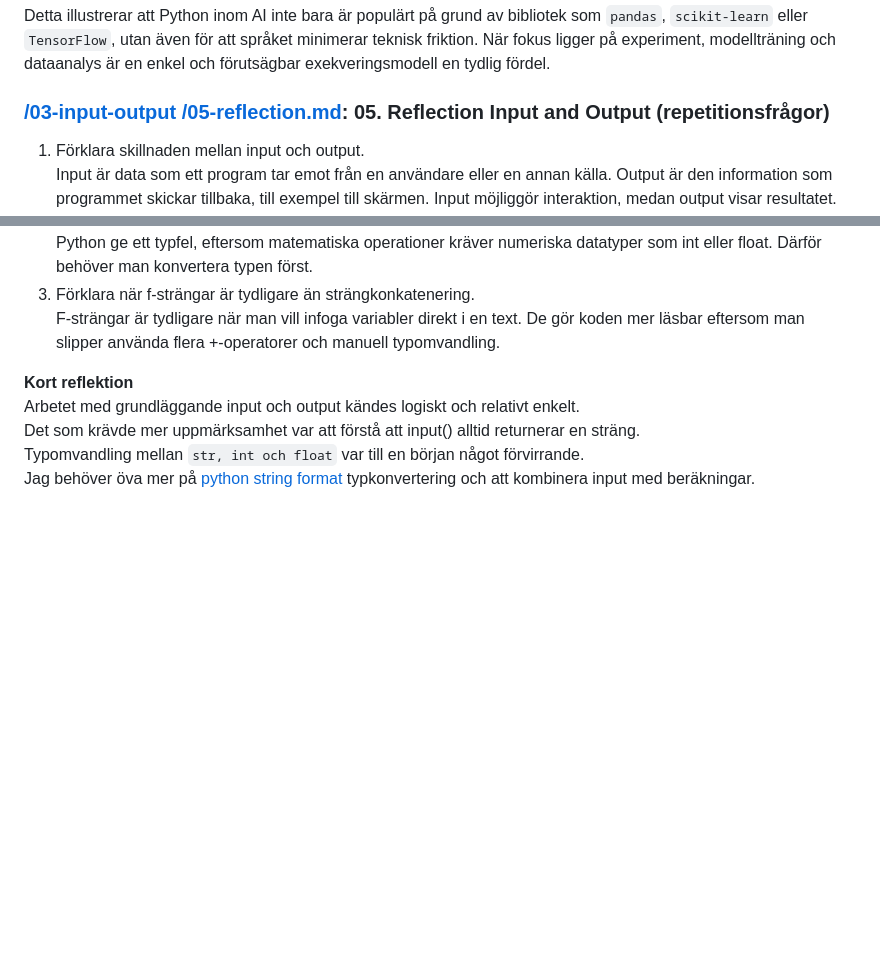
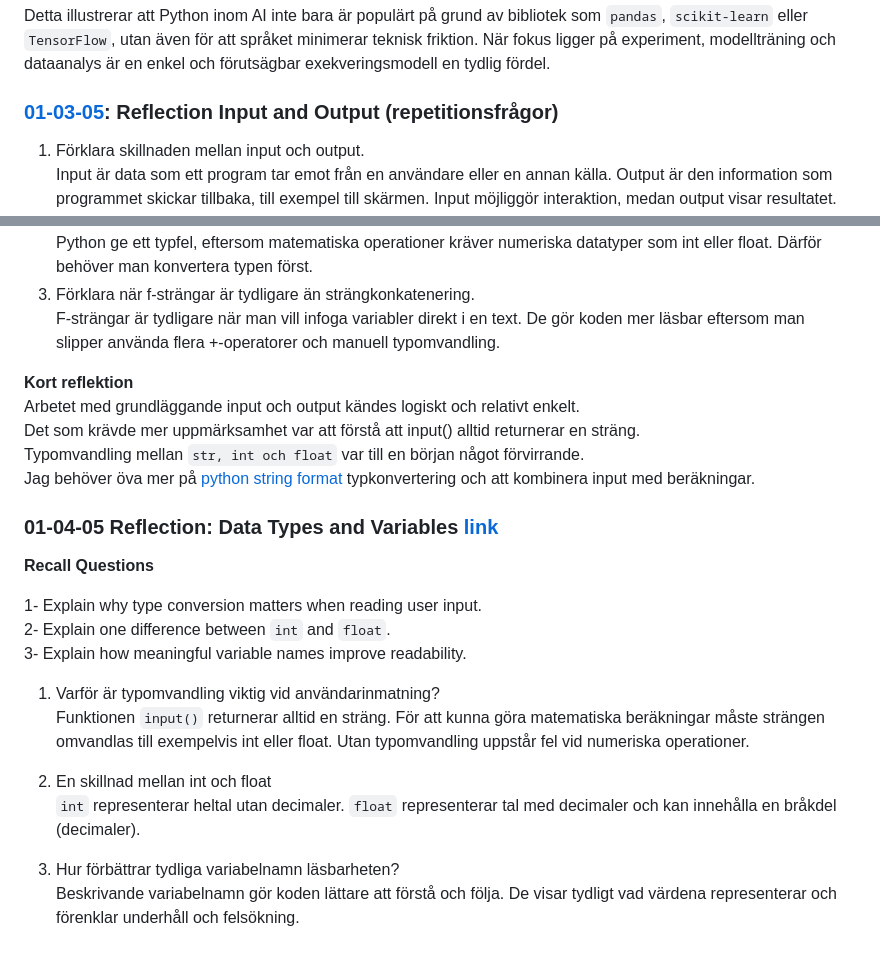
Before and after one commit to Soviet9773Red/python4ai-YKPYT26V1, a Markdown page: week-01-intro-python-ai/readme.md, 2 parts joined by grey strips. Rendered like a GitHub page; blank space fills up the shorter version.

```diff
--- a/week-01-intro-python-ai/readme.md
+++ b/week-01-intro-python-ai/readme.md
@@ -28,7 +28,7 @@ I mitt eget exempel, där [samma uppgift](https://github.com/neurothrone/python-
 
 Detta illustrerar att Python inom AI inte bara är populärt på grund av bibliotek som `pandas`, `scikit-learn` eller `TensorFlow`, utan även för att språket minimerar teknisk friktion. När fokus ligger på experiment, modellträning och dataanalys är en enkel och förutsägbar exekveringsmodell en tydlig fördel.
 
-### [/03-input-output /05-reflection.md](https://github.com/neurothrone/python-for-ai/blob/main/week-01-intro-python-ai/03-input-output/05-reflection.md): 05. Reflection Input and Output (repetitionsfrågor)
+### [01-03-05](https://github.com/neurothrone/python-for-ai/blob/main/week-01-intro-python-ai/03-input-output/05-reflection.md): Reflection Input and Output (repetitionsfrågor)
 1. Förklara skillnaden mellan input och output.<br>
  Input är data som ett program tar emot från en användare eller en annan källa. Output är den information som programmet skickar tillbaka, till exempel till skärmen. Input möjliggör interaktion, medan output visar resultatet.
 2. Förklara varför input() kan orsaka typfel i matematiska operationer.<br>
@@ -41,3 +41,19 @@ Arbetet med grundläggande input och output kändes logiskt och relativt enkelt.
  Det som krävde mer uppmärksamhet var att förstå att input() alltid returnerar en sträng.<br>
  Typomvandling mellan `str, int och float` var till en början något förvirrande.<br>
  Jag behöver öva mer på [python string format](https://www.w3schools.com/python/python_string_formatting.asp) typkonvertering och att kombinera input med beräkningar.<br>
+
+ ### 01-04-05 Reflection: Data Types and Variables [link](https://github.com/neurothrone/python-for-ai/blob/main/week-01-intro-python-ai/04-data-types-variables/05-reflection.md)
+**Recall Questions**
+
+1- Explain why type conversion matters when reading user input.<br>
+2- Explain one difference between `int` and `float`.<br>
+3- Explain how meaningful variable names improve readability.<br>
+
+1. Varför är typomvandling viktig vid användarinmatning?<br>
+Funktionen `input()` returnerar alltid en sträng. För att kunna göra matematiska beräkningar måste strängen omvandlas till exempelvis int eller float. Utan typomvandling uppstår fel vid numeriska operationer.
+
+2. En skillnad mellan int och float<br>
+ `int` representerar heltal utan decimaler. `float` representerar tal med decimaler och kan innehålla en bråkdel (decimaler).
+
+3. Hur förbättrar tydliga variabelnamn läsbarheten?<br>
+Beskrivande variabelnamn gör koden lättare att förstå och följa. De visar tydligt vad värdena representerar och förenklar underhåll och felsökning.
```
Also changed, not shown: other parts of week-01-intro-python-ai/readme.md (+2 -2 lines).
